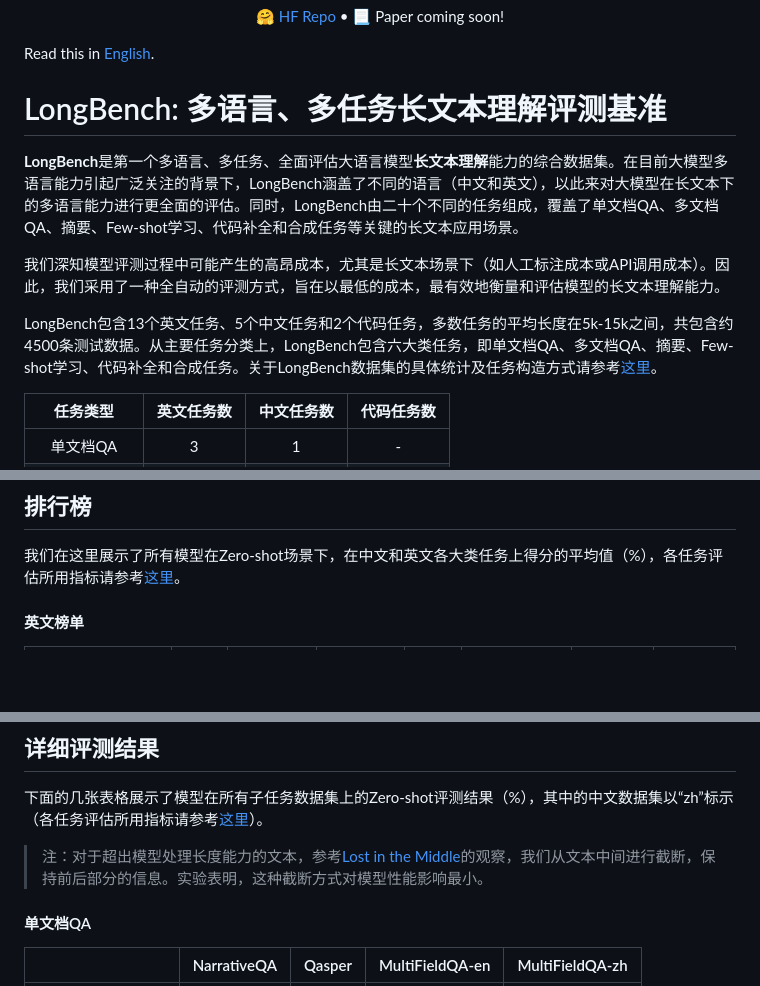
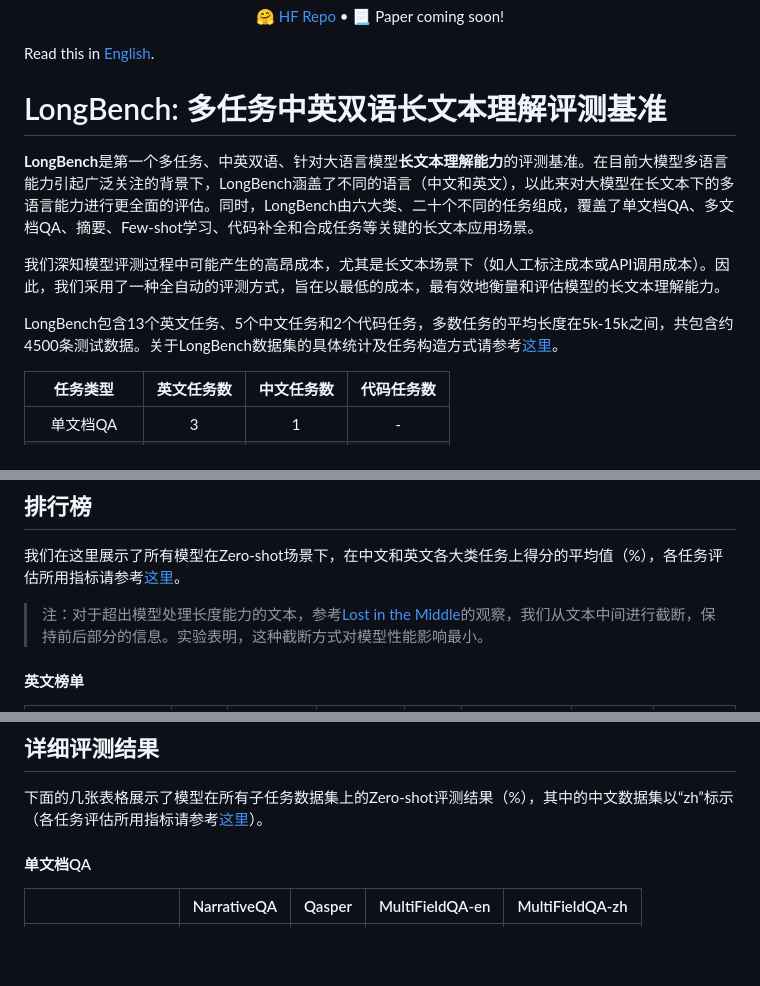
Before and after one commit to THUDM/LongBench, a Markdown page: README_ZH.md, 3 parts joined by grey strips. Drawn GitHub-style; blank space fills up the shorter version.

```diff
--- a/README_ZH.md
+++ b/README_ZH.md
@@ -5,13 +5,13 @@
 
 Read this in [English](README.md).
 
-# LongBench: 多语言、多任务长文本理解评测基准
+# LongBench: 多任务中英双语长文本理解评测基准
 
-**LongBench**是第一个多语言、多任务、全面评估大语言模型**长文本理解**能力的综合数据集。在目前大模型多语言能力引起广泛关注的背景下，LongBench涵盖了不同的语言（中文和英文），以此来对大模型在长文本下的多语言能力进行更全面的评估。同时，LongBench由二十个不同的任务组成，覆盖了单文档QA、多文档QA、摘要、Few-shot学习、代码补全和合成任务等关键的长文本应用场景。
+**LongBench**是第一个多任务、中英双语、针对大语言模型**长文本理解能力**的评测基准。在目前大模型多语言能力引起广泛关注的背景下，LongBench涵盖了不同的语言（中文和英文），以此来对大模型在长文本下的多语言能力进行更全面的评估。同时，LongBench由六大类、二十个不同的任务组成，覆盖了单文档QA、多文档QA、摘要、Few-shot学习、代码补全和合成任务等关键的长文本应用场景。
 
 我们深知模型评测过程中可能产生的高昂成本，尤其是长文本场景下（如人工标注成本或API调用成本）。因此，我们采用了一种全自动的评测方式，旨在以最低的成本，最有效地衡量和评估模型的长文本理解能力。
 
-LongBench包含13个英文任务、5个中文任务和2个代码任务，多数任务的平均长度在5k-15k之间，共包含约4500条测试数据。从主要任务分类上，LongBench包含六大类任务，即单文档QA、多文档QA、摘要、Few-shot学习、代码补全和合成任务。关于LongBench数据集的具体统计及任务构造方式请参考[这里](task_zh.md)。
+LongBench包含13个英文任务、5个中文任务和2个代码任务，多数任务的平均长度在5k-15k之间，共包含约4500条测试数据。关于LongBench数据集的具体统计及任务构造方式请参考[这里](task_zh.md)。
 
 |   任务类型   | 英文任务数 | 中文任务数 | 代码任务数 |
 | :----------: | :--------: | :--------: | :--------: |
@@ -31,6 +31,9 @@ LongBench包含13个英文任务、5个中文任务和2个代码任务，多数
 
 ## 排行榜
 我们在这里展示了所有模型在Zero-shot场景下，在中文和英文各大类任务上得分的平均值（%），各任务评估所用指标请参考[这里](task_zh.md)。
+
+> 注：对于超出模型处理长度能力的文本，参考[Lost in the Middle](https://arxiv.org/abs/2307.03172)的观察，我们从文本中间进行截断，保持前后部分的信息。实验表明，这种截断方式对模型性能影响最小。
+
 #### 英文榜单
 |     | Avg | 单文档QA | 多文档QA | 摘要 | Few-shot学习 | 代码补全 | 合成任务 |
 | --- | :-: | :-: | :-: | :-: | :-: | :-: | :-: |
@@ -106,7 +109,7 @@ python eval.py
 
 ## 详细评测结果
 下面的几张表格展示了模型在所有子任务数据集上的Zero-shot评测结果（%），其中的中文数据集以“zh”标示（各任务评估所用指标请参考[这里](task_zh.md)）。
-> 注：对于超出模型处理长度能力的文本，参考[Lost in the Middle](https://arxiv.org/abs/2307.03172)的观察，我们从文本中间进行截断，保持前后部分的信息。实验表明，这种截断方式对模型性能影响最小。
+
 #### 单文档QA
 |                   | NarrativeQA | Qasper | MultiFieldQA-en | MultiFieldQA-zh |
 |-------------------|:-----------:|:------:|:---------------:|:---------------:|
```
Also changed, not shown: README.md (+5 -3 lines).
